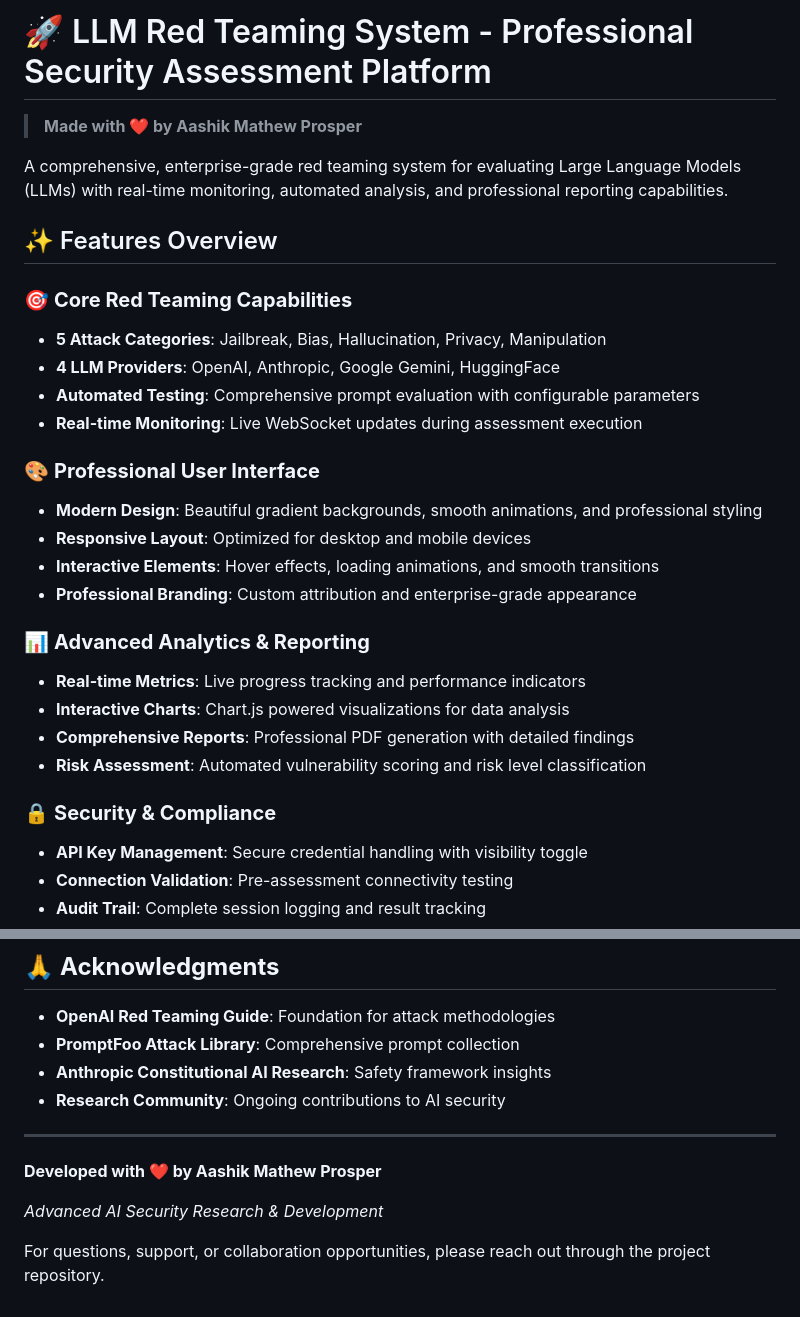
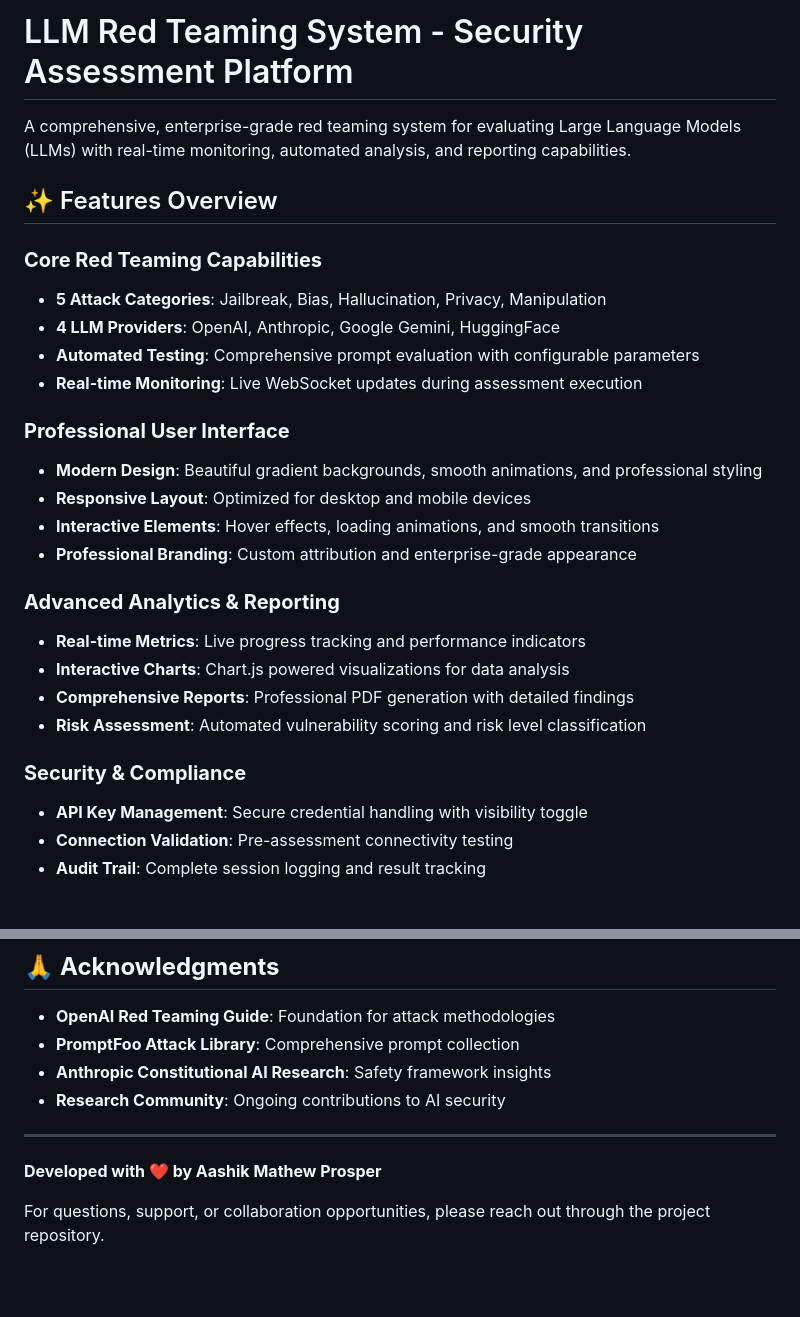
Before and after one commit to aashikmathew/llm-red-teaming-platform, a Markdown page: README.md, 2 parts joined by grey strips. Drawn GitHub-style; blank space fills up the shorter version.

Commit message:
✅ Fixed Typos

```diff
--- a/README.md
+++ b/README.md
@@ -1,30 +1,28 @@
-# 🚀 LLM Red Teaming System - Professional Security Assessment Platform
+#  LLM Red Teaming System -  Security Assessment Platform
 
-> **Made with ❤️ by Aashik Mathew Prosper**
-
-A comprehensive, enterprise-grade red teaming system for evaluating Large Language Models (LLMs) with real-time monitoring, automated analysis, and professional reporting capabilities.
+A comprehensive, enterprise-grade red teaming system for evaluating Large Language Models (LLMs) with real-time monitoring, automated analysis, and reporting capabilities.
 
 ## ✨ Features Overview
 
-### 🎯 **Core Red Teaming Capabilities**
+###  **Core Red Teaming Capabilities**
 - **5 Attack Categories**: Jailbreak, Bias, Hallucination, Privacy, Manipulation
 - **4 LLM Providers**: OpenAI, Anthropic, Google Gemini, HuggingFace
 - **Automated Testing**: Comprehensive prompt evaluation with configurable parameters
 - **Real-time Monitoring**: Live WebSocket updates during assessment execution
 
-### 🎨 **Professional User Interface**
+###  **Professional User Interface**
 - **Modern Design**: Beautiful gradient backgrounds, smooth animations, and professional styling
 - **Responsive Layout**: Optimized for desktop and mobile devices
 - **Interactive Elements**: Hover effects, loading animations, and smooth transitions
 - **Professional Branding**: Custom attribution and enterprise-grade appearance
 
-### 📊 **Advanced Analytics & Reporting**
+###  **Advanced Analytics & Reporting**
 - **Real-time Metrics**: Live progress tracking and performance indicators
 - **Interactive Charts**: Chart.js powered visualizations for data analysis
 - **Comprehensive Reports**: Professional PDF generation with detailed findings
 - **Risk Assessment**: Automated vulnerability scoring and risk level classification
 
-### 🔒 **Security & Compliance**
+###  **Security & Compliance**
 - **API Key Management**: Secure credential handling with visibility toggle
 - **Connection Validation**: Pre-assessment connectivity testing
 - **Audit Trail**: Complete session logging and result tracking
@@ -300,6 +298,5 @@ This project is developed for educational and research purposes in AI security.
 
 **Developed with ❤️ by Aashik Mathew Prosper**
 
-*Advanced AI Security Research & Development*
 
 For questions, support, or collaboration opportunities, please reach out through the project repository.
```
